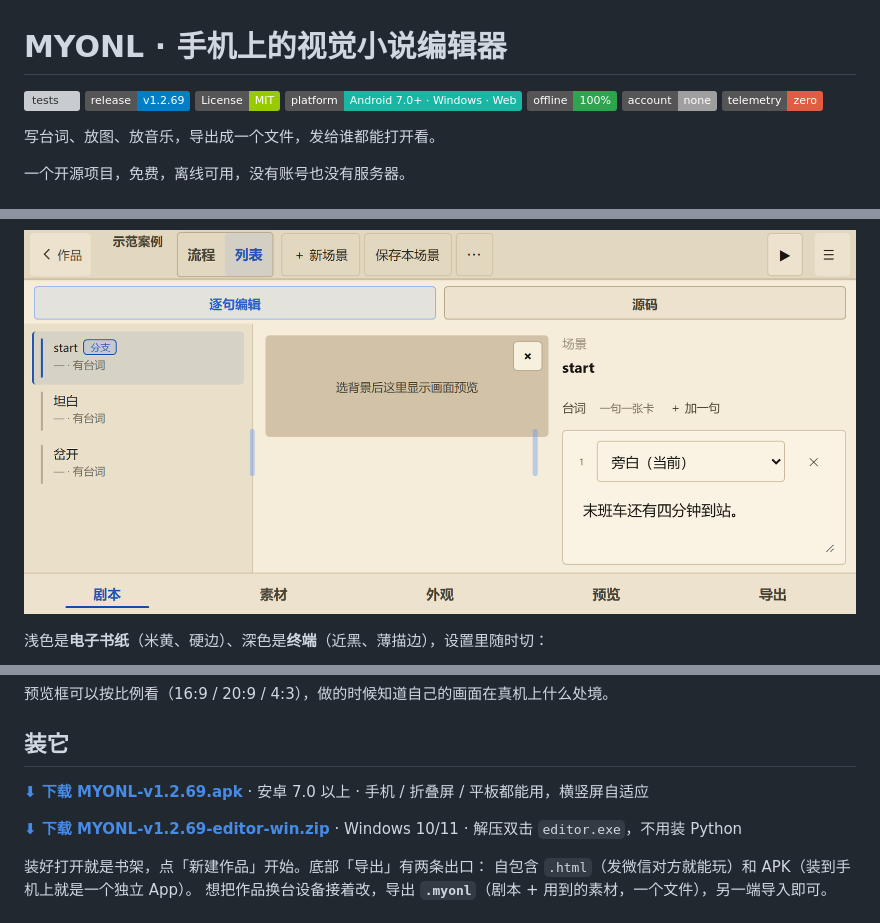
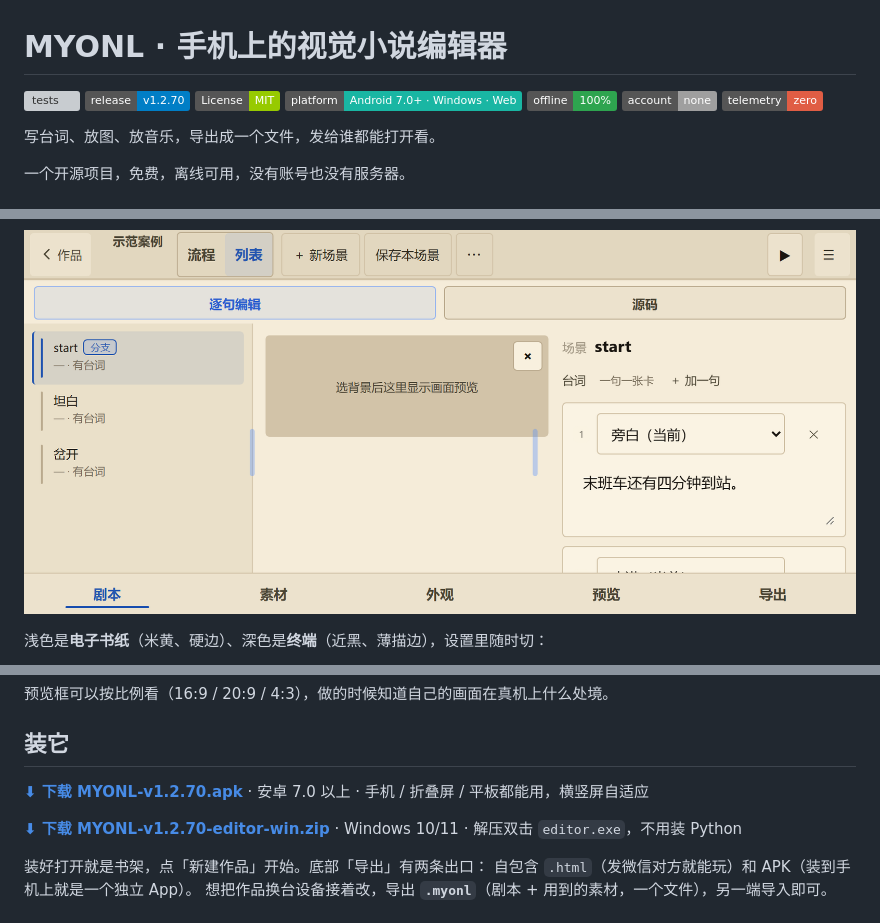
Before and after one commit to 123456789556/myonl, a Markdown page: README.md, 3 parts joined by grey strips. Rendered like a GitHub page; pictures changed too: docs/images/showcase-landscape-list.png; badges without logos; grey boxes are pictures that could not be loaded.

```diff
--- a/README.md
+++ b/README.md
@@ -1,7 +1,7 @@
 # MYONL · 手机上的视觉小说编辑器
 
 [![tests](https://github.com/123456789556/myonl/actions/workflows/tests.yml/badge.svg?branch=main)](https://github.com/123456789556/myonl/actions/workflows/tests.yml)
-![Release](https://img.shields.io/badge/release-v1.2.69-blue)
+![Release](https://img.shields.io/badge/release-v1.2.70-blue)
 ![License](https://img.shields.io/badge/License-MIT-green)
 ![Platform](https://img.shields.io/badge/platform-Android%207.0%2B%20%C2%B7%20Windows%20%C2%B7%20Web-19b6a3)
 ![Offline](https://img.shields.io/badge/offline-100%25-2ea44f)
@@ -297,9 +297,9 @@ python tools/pack_apk.py --game dist/single/你的作品.html
 
 ## 装它
 
-**[⬇ 下载 MYONL-v1.2.69.apk](https://github.com/123456789556/myonl/releases/download/v1.2.69/MYONL-v1.2.69.apk)** · 安卓 7.0 以上 · 手机 / 折叠屏 / 平板都能用，横竖屏自适应
+**[⬇ 下载 MYONL-v1.2.70.apk](https://github.com/123456789556/myonl/releases/download/v1.2.70/MYONL-v1.2.70.apk)** · 安卓 7.0 以上 · 手机 / 折叠屏 / 平板都能用，横竖屏自适应
 
-**[⬇ 下载 MYONL-v1.2.69-editor-win.zip](https://github.com/123456789556/myonl/releases/download/v1.2.69/MYONL-v1.2.69-editor-win.zip)** · Windows 10/11 · 解压双击 `editor.exe`，不用装 Python
+**[⬇ 下载 MYONL-v1.2.70-editor-win.zip](https://github.com/123456789556/myonl/releases/download/v1.2.70/MYONL-v1.2.70-editor-win.zip)** · Windows 10/11 · 解压双击 `editor.exe`，不用装 Python
 
 装好打开就是书架，点「新建作品」开始。底部「导出」有两条出口：
 自包含 `.html`（发微信对方就能玩）和 APK（装到手机上就是一个独立 App）。
```
Also changed, not shown: other parts of README.md (+2 -2 lines), docs/CHANGELOG.md (+11 -0 lines), docs/版本规则.md (+1 -0 lines), docs/images/showcase-landscape-flow-h.png, docs/images/showcase-landscape-flow.png, docs/images/showcase-landscape-preview-off.png, docs/images/showcase-landscape-script.png, 5 other files.
